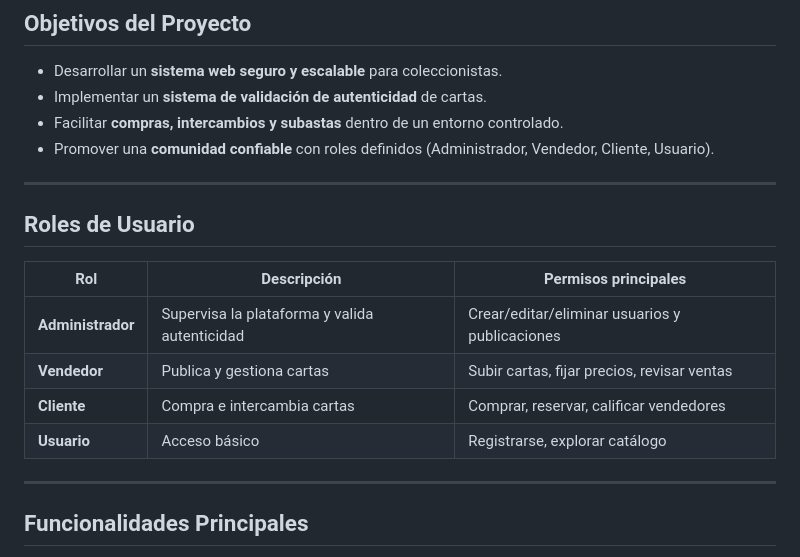
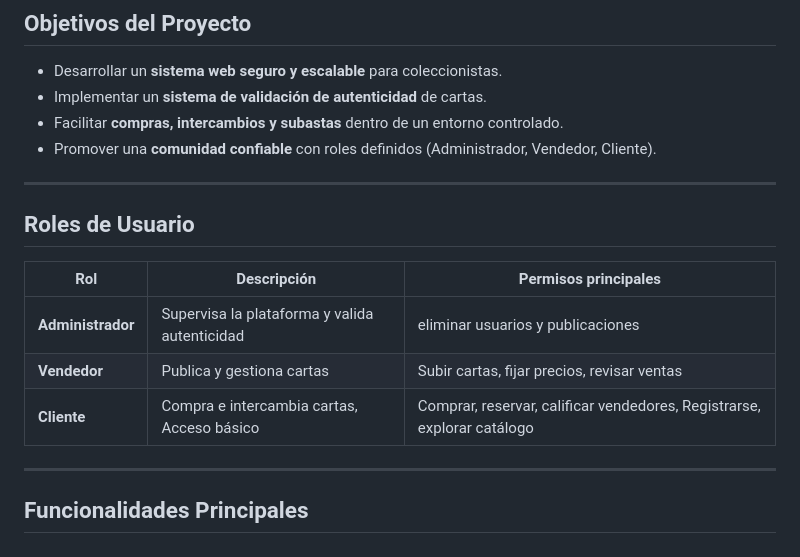
Before and after one commit to sidhartaz/CompraVenta_Pokemon, a Markdown page: README.md, the part around the change. Rendered like a GitHub page.

Commit message:
Update user roles and descriptions in README

```diff
--- a/README.md
+++ b/README.md
@@ -33,7 +33,7 @@ Este sistema propone una **plataforma unificada** con validación, reputación y
 - Desarrollar un **sistema web seguro y escalable** para coleccionistas.
 - Implementar un **sistema de validación de autenticidad** de cartas.
 - Facilitar **compras, intercambios y subastas** dentro de un entorno controlado.
-- Promover una **comunidad confiable** con roles definidos (Administrador, Vendedor, Cliente, Usuario).
+- Promover una **comunidad confiable** con roles definidos (Administrador, Vendedor, Cliente).
 
 ---
 
@@ -41,11 +41,9 @@ Este sistema propone una **plataforma unificada** con validación, reputación y
 
 | Rol | Descripción | Permisos principales |
 |-----|--------------|----------------------|
-| **Administrador** | Supervisa la plataforma y valida autenticidad | Crear/editar/eliminar usuarios y publicaciones |
+| **Administrador** | Supervisa la plataforma y valida autenticidad | eliminar usuarios y publicaciones |
 | **Vendedor** | Publica y gestiona cartas | Subir cartas, fijar precios, revisar ventas |
-| **Cliente** | Compra e intercambia cartas | Comprar, reservar, calificar vendedores |
-| **Usuario** | Acceso básico | Registrarse, explorar catálogo |
-
+| **Cliente** | Compra e intercambia cartas, Acceso básico  | Comprar, reservar, calificar vendedores, Registrarse, explorar catálogo|
 ---
 
 ## Funcionalidades Principales
```
